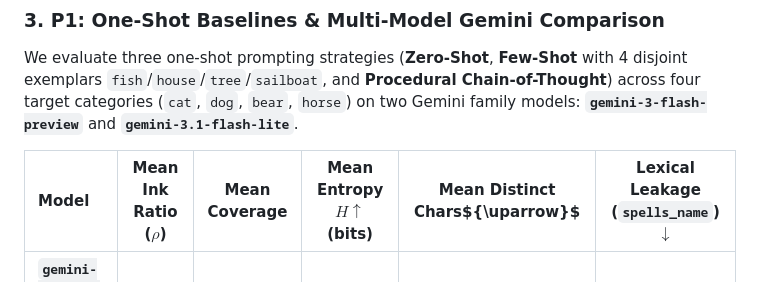
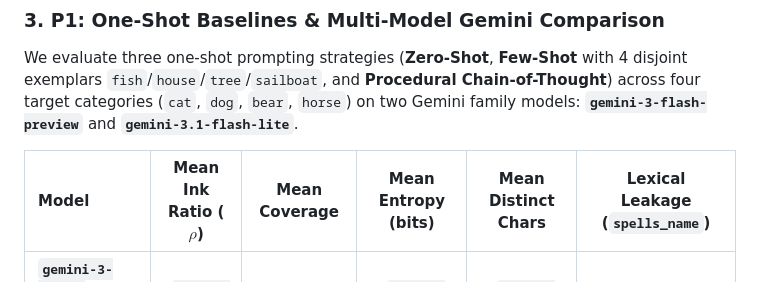
Before and after one commit to HanaHasan04/asciigent, a Markdown page: README.md, the part around the change. Rendered like a GitHub page.

Commit message:
Remove arrows from table headers in README.md

```diff
--- a/README.md
+++ b/README.md
@@ -93,7 +93,7 @@ To ensure strict experimental continuity, both **P4 (Conversational Editing)** a
 
 We evaluate three one-shot prompting strategies (**Zero-Shot**, **Few-Shot** with 4 disjoint exemplars `fish`/`house`/`tree`/`sailboat`, and **Procedural Chain-of-Thought**) across four target categories (`cat`, `dog`, `bear`, `horse`) on two Gemini family models: **`gemini-3-flash-preview`** and **`gemini-3.1-flash-lite`**.
 
-| Model | Mean Ink Ratio ($\rho$) | Mean Coverage | Mean Entropy $H{\uparrow}$ (bits) | Mean Distinct Chars${\uparrow}$ | Lexical Leakage (`spells_name`)${\downarrow}$ |
+| Model | Mean Ink Ratio ($\rho$) | Mean Coverage | Mean Entropy (bits) | Mean Distinct Chars | Lexical Leakage (`spells_name`) |
 | :--- | :---: | :---: | :---: | :---: | :---: |
 | **`gemini-3-flash-preview` (`--effort low`)** | `.115 ± .037` | `.55 ± .22` | **`2.33 ± .32`** | **`8.33 ± 1.72`** | **`0 / 12`** |
 | **`gemini-3.1-flash-lite`** | `.157 ± .106` | `.62 ± .14` | `1.97 ± .57` | `7.33 ± 2.64` | **`0 / 12`** |
```
